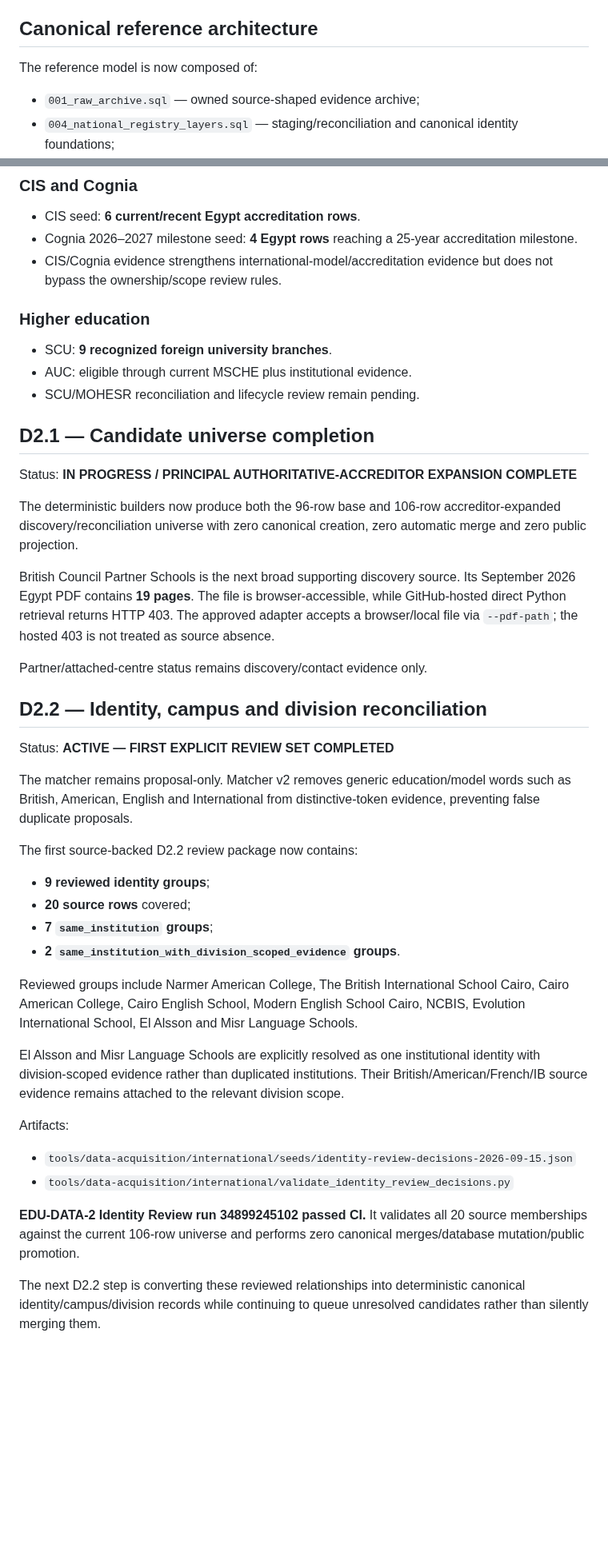
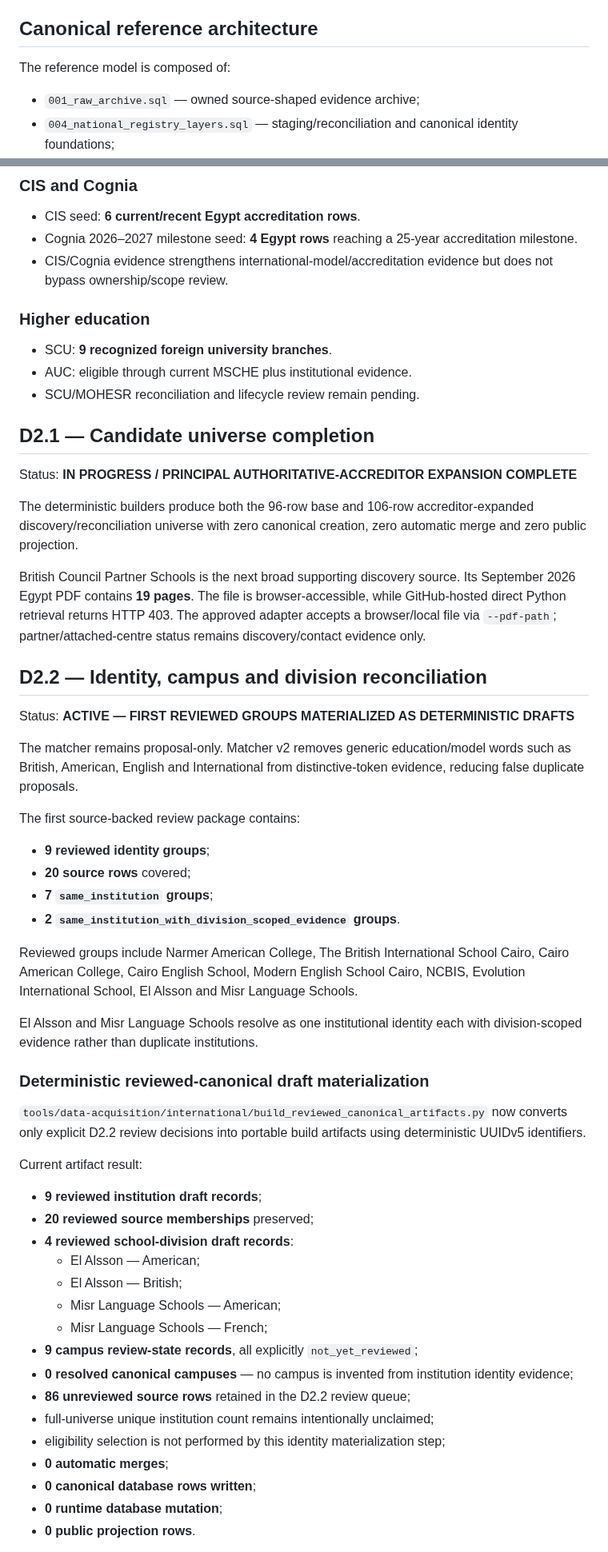
Before and after one commit to admonkstudio/edu-hub, a Markdown page: docs/PROJECT-STATUS.md, 2 parts joined by grey strips. Shown at 80% size. GitHub-like rendering; blank space fills up the shorter version.

Commit message:
EDU-DATA-2: record reviewed canonical draft materialization

```diff
--- a/docs/PROJECT-STATUS.md
+++ b/docs/PROJECT-STATUS.md
@@ -44,7 +44,7 @@ Supabase is not part of Edu Hub. Astro vs Instatic remains deferred until the da
 
 ## Canonical reference architecture
 
-The reference model is now composed of:
+The reference model is composed of:
 
 - `001_raw_archive.sql` — owned source-shaped evidence archive;
 - `004_national_registry_layers.sql` — staging/reconciliation and canonical identity foundations;
@@ -133,7 +134,7 @@ No canonical identity count is claimed yet and no automatic merge occurs.
 
 - CIS seed: **6 current/recent Egypt accreditation rows**.
 - Cognia 2026–2027 milestone seed: **4 Egypt rows** reaching a 25-year accreditation milestone.
-- CIS/Cognia evidence strengthens international-model/accreditation evidence but does not bypass the ownership/scope review rules.
+- CIS/Cognia evidence strengthens international-model/accreditation evidence but does not bypass ownership/scope review.
 
 ### Higher education
 
@@ -145,19 +146,17 @@ No canonical identity count is claimed yet and no automatic merge occurs.
 
 Status: **IN PROGRESS / PRINCIPAL AUTHORITATIVE-ACCREDITOR EXPANSION COMPLETE**
 
-The deterministic builders now produce both the 96-row base and 106-row accreditor-expanded discovery/reconciliation universe with zero canonical creation, zero automatic merge and zero public projection.
+The deterministic builders produce both the 96-row base and 106-row accreditor-expanded discovery/reconciliation universe with zero canonical creation, zero automatic merge and zero public projection.
 
-British Council Partner Schools is the next broad supporting discovery source. Its September 2026 Egypt PDF contains **19 pages**. The file is browser-accessible, while GitHub-hosted direct Python retrieval returns HTTP 403. The approved adapter accepts a browser/local file via `--pdf-path`; the hosted 403 is not treated as source absence.
-
-Partner/attached-centre status remains discovery/contact evidence only.
+British Council Partner Schools is the next broad supporting discovery source. Its September 2026 Egypt PDF contains **19 pages**. The file is browser-accessible, while GitHub-hosted direct Python retrieval returns HTTP 403. The approved adapter accepts a browser/local file via `--pdf-path`; partner/attached-centre status remains discovery/contact evidence only.
 
 ## D2.2 — Identity, campus and division reconciliation
 
-Status: **ACTIVE — FIRST EXPLICIT REVIEW SET COMPLETED**
+Status: **ACTIVE — FIRST REVIEWED GROUPS MATERIALIZED AS DETERMINISTIC DRAFTS**
 
-The matcher remains proposal-only. Matcher v2 removes generic education/model words such as British, American, English and International from distinctive-token evidence, preventing false duplicate proposals.
+The matcher remains proposal-only. Matcher v2 removes generic education/model words such as British, American, English and International from distinctive-token evidence, reducing false duplicate proposals.
 
-The first source-backed D2.2 review package now contains:
+The first source-backed review package contains:
 
 - **9 reviewed identity groups**;
 - **20 source rows** covered;
@@ -166,13 +165,28 @@ The first source-backed D2.2 review package now contains:
 
 Reviewed groups include Narmer American College, The British International School Cairo, Cairo American College, Cairo English School, Modern English School Cairo, NCBIS, Evolution International School, El Alsson and Misr Language Schools.
 
-El Alsson and Misr Language Schools are explicitly resolved as one institutional identity with division-scoped evidence rather than duplicated institutions. Their British/American/French/IB source evidence remains attached to the relevant division scope.
+El Alsson and Misr Language Schools resolve as one institutional identity each with division-scoped evidence rather than duplicate institutions.
 
-Artifacts:
+### Deterministic reviewed-canonical draft materialization
 
-- `tools/data-acquisition/international/seeds/identity-review-decisions-2026-09-15.json`
-- `tools/data-acquisition/international/validate_identity_review_decisions.py`
+`tools/data-acquisition/international/build_reviewed_canonical_artifacts.py` now converts only explicit D2.2 review decisions into portable build artifacts using deterministic UUIDv5 identifiers.
 
-**EDU-DATA-2 Identity Review run 34899245102 passed CI.** It validates all 20 source memberships against the current 106-row universe and performs zero canonical merges/database mutation/public promotion.
+Current artifact result:
 
-The next D2.2 step is converting these reviewed relationships into deterministic canonical identity/campus/division records while continuing to queue unresolved candidates rather than silently merging them.
+- **9 reviewed institution draft records**;
+- **20 reviewed source memberships** preserved;
+- **4 reviewed school-division draft records**:
+  - El Alsson — American;
+  - El Alsson — British;
+  - Misr Language Schools — American;
+  - Misr Language Schools — French;
+- **9 campus review-state records**, all explicitly `not_yet_reviewed`;
+- **0 resolved canonical campuses** — no campus is invented from institution identity evidence;
+- **86 unreviewed source rows** retained in the D2.2 review queue;
+- full-universe unique institution count remains intentionally unclaimed;
+- eligibility selection is not performed by this identity materialization step;
+- **0 automatic merges**;
+- **0 canonical database rows written**;
+- **0 runtime database mutation**;
+- **0 public projection rows**.
+
```
Also changed, not shown: other parts of docs/PROJECT-STATUS.md (+49 -34 lines).
